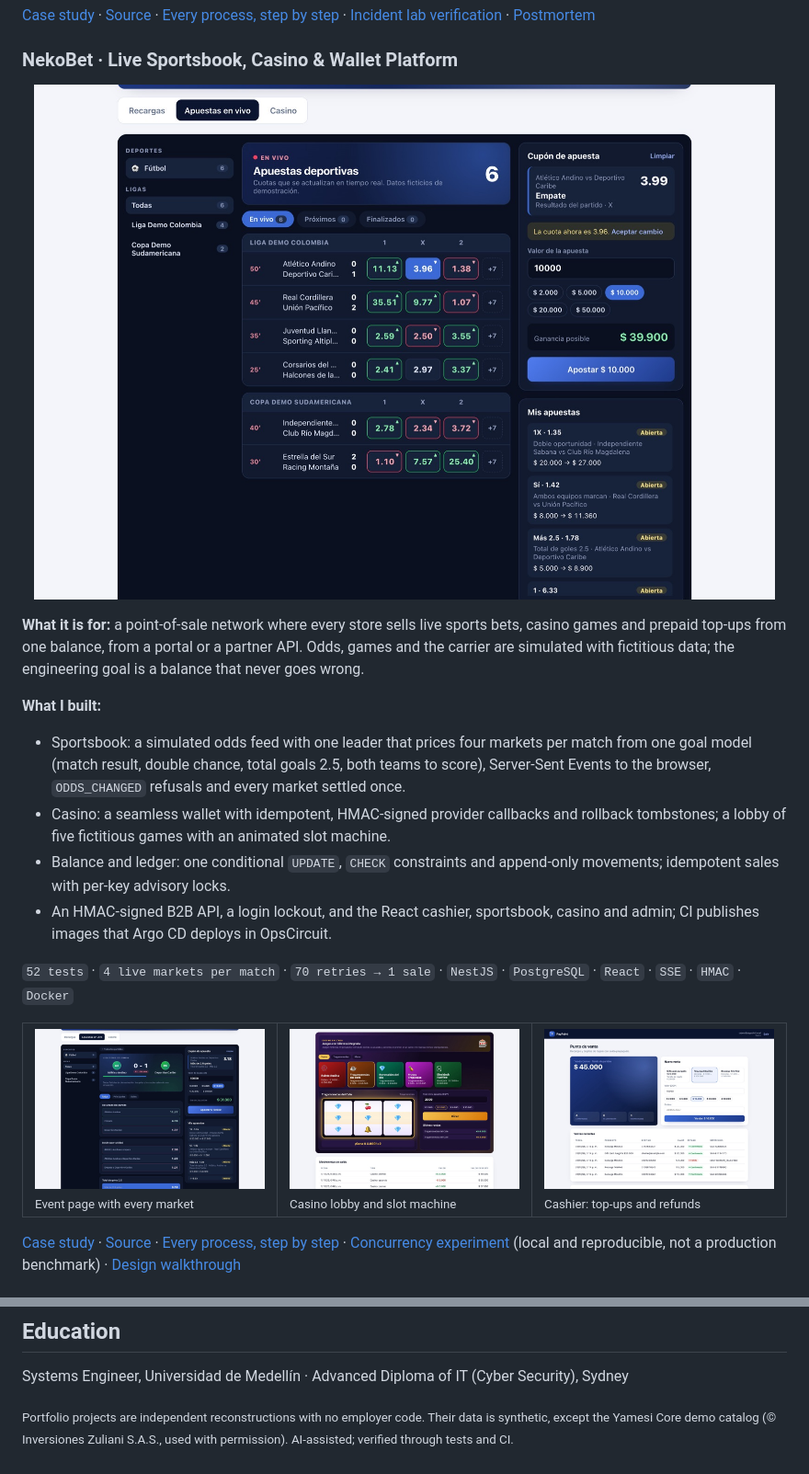
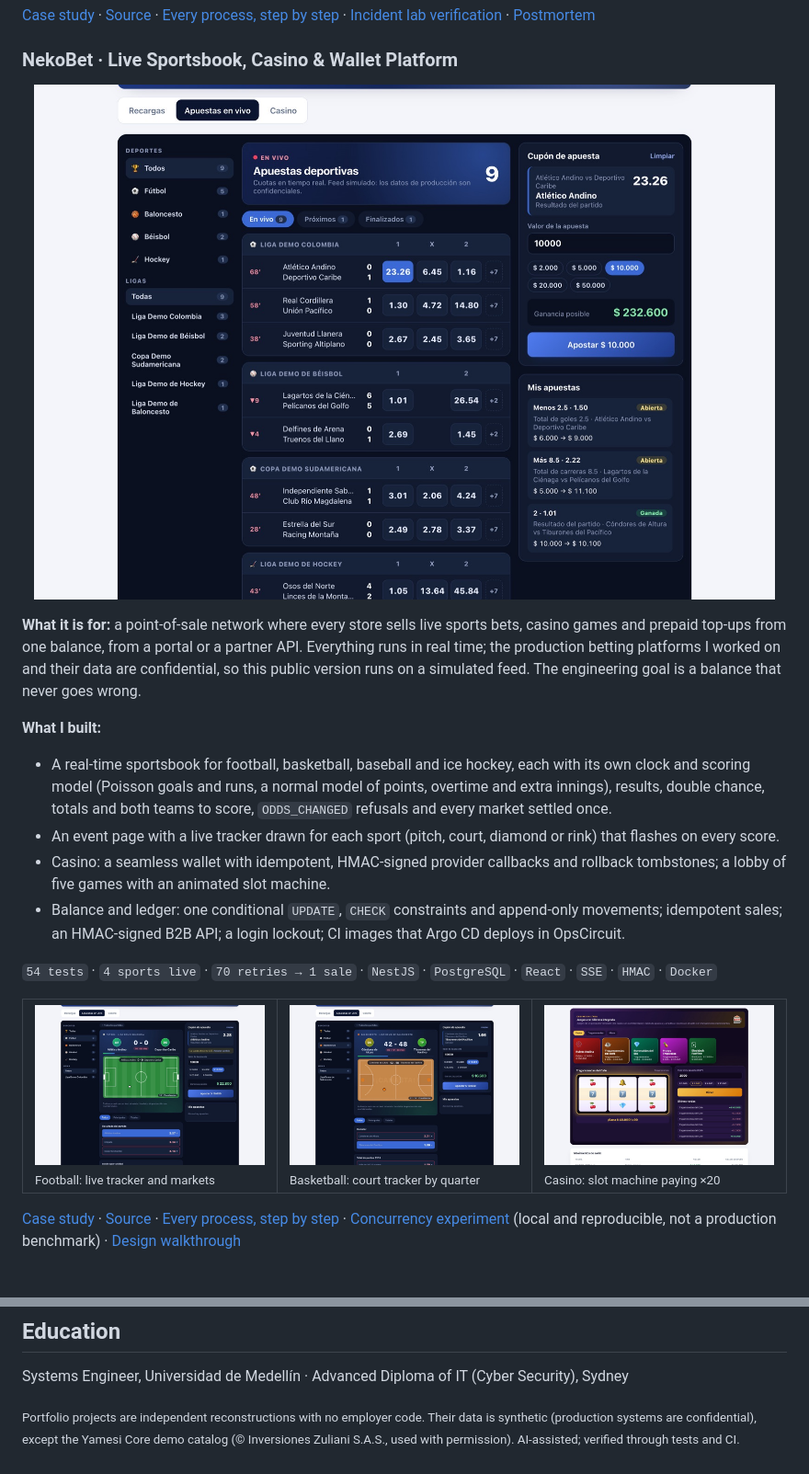
Before and after one commit to vzuliani97/vzuliani97, a Markdown page: README.md, 2 parts joined by grey strips. Shown at 92% size. Rendered like a GitHub page; pictures changed too: assets/nekobet-basketball.jpg (added), assets/nekobet-betting.jpg, assets/nekobet-cashier.jpg (deleted).

Commit message:
docs: NekoBet with four sports, live trackers and slot machine; 123 tests

```diff
--- a/README.md
+++ b/README.md
@@ -85,19 +85,19 @@ Built for a real store: the demo runs on 44 pieces from the public catalog of Jo
 
-**What it is for:** a point-of-sale network where every store sells live sports bets, casino games and prepaid top-ups from one balance, from a portal or a partner API. Odds, games and the carrier are simulated with fictitious data; the engineering goal is a balance that never goes wrong.
+**What it is for:** a point-of-sale network where every store sells live sports bets, casino games and prepaid top-ups from one balance, from a portal or a partner API. Everything runs in real time; the production betting platforms I worked on and their data are confidential, so this public version runs on a simulated feed. The engineering goal is a balance that never goes wrong.
 
 **What I built:**
-- Sportsbook: a simulated odds feed with one leader that prices four markets per match from one goal model (match result, double chance, total goals 2.5, both teams to score), Server-Sent Events to the browser, `ODDS_CHANGED` refusals and every market settled once.
-- Casino: a seamless wallet with idempotent, HMAC-signed provider callbacks and rollback tombstones; a lobby of five fictitious games with an animated slot machine.
-- Balance and ledger: one conditional `UPDATE`, `CHECK` constraints and append-only movements; idempotent sales with per-key advisory locks.
-- An HMAC-signed B2B API, a login lockout, and the React cashier, sportsbook, casino and admin; CI publishes images that Argo CD deploys in OpsCircuit.
+- A real-time sportsbook for football, basketball, baseball and ice hockey, each with its own clock and scoring model (Poisson goals and runs, a normal model of points, overtime and extra innings), results, double chance, totals and both teams to score, `ODDS_CHANGED` refusals and every market settled once.
+- An event page with a live tracker drawn for each sport (pitch, court, diamond or rink) that flashes on every score.
+- Casino: a seamless wallet with idempotent, HMAC-signed provider callbacks and rollback tombstones; a lobby of five games with an animated slot machine.
+- Balance and ledger: one conditional `UPDATE`, `CHECK` constraints and append-only movements; idempotent sales; an HMAC-signed B2B API; a login lockout; CI images that Argo CD deploys in OpsCircuit.
 
-`52 tests` · `4 live markets per match` · `70 retries → 1 sale` · `NestJS` · `PostgreSQL` · `React` · `SSE` · `HMAC` · `Docker`
+`54 tests` · `4 sports live` · `70 retries → 1 sale` · `NestJS` · `PostgreSQL` · `React` · `SSE` · `HMAC` · `Docker`
 
 <table>
   <tr>
-    <td width="33%"><a href="https://github.com/vzuliani97/nekobet#2-place-a-live-bet"><img src="assets/nekobet-event.jpg" alt="Event page: scoreboard and every market, with the bet slip"></a><br><sub>Event page with every market</sub></td>
-    <td width="33%"><a href="https://github.com/vzuliani97/nekobet#3-play-the-casino-seamless-wallet"><img src="assets/nekobet-casino.jpg" alt="Casino lobby and a slot machine paying through the wallet"></a><br><sub>Casino lobby and slot machine</sub></td>
-    <td width="33%"><a href="https://github.com/vzuliani97/nekobet#1-sell-a-top-up"><img src="assets/nekobet-cashier.jpg" alt="Cashier: balance, top-ups and a refunded rejection"></a><br><sub>Cashier: top-ups and refunds</sub></td>
+    <td width="33%"><a href="https://github.com/vzuliani97/nekobet#2-place-a-live-bet"><img src="assets/nekobet-event.jpg" alt="Football event: live tracker on the pitch, scoreboard and every market"></a><br><sub>Football: live tracker and markets</sub></td>
+    <td width="33%"><a href="https://github.com/vzuliani97/nekobet#2-place-a-live-bet"><img src="assets/nekobet-basketball.jpg" alt="Basketball event: court tracker by quarter, winner and total points"></a><br><sub>Basketball: court tracker by quarter</sub></td>
+    <td width="33%"><a href="https://github.com/vzuliani97/nekobet#3-play-the-casino-seamless-wallet"><img src="assets/nekobet-casino.jpg" alt="Casino lobby and a slot machine paying x20 through the wallet"></a><br><sub>Casino: slot machine paying ×20</sub></td>
   </tr>
 </table>
 
@@ -151,4 +151,4 @@ Built for a real store: the demo runs on 44 pieces from the public catalog of Jo
 
 Systems Engineer, Universidad de Medellín · Advanced Diploma of IT (Cyber Security), Sydney
 
-<sub>Portfolio projects are independent reconstructions with no employer code. Their data is synthetic, except the Yamesi Core demo catalog (© Inversiones Zuliani S.A.S., used with permission). AI-assisted; verified through tests and CI.</sub>
+<sub>Portfolio projects are independent reconstructions with no employer code. Their data is synthetic (production systems are confidential), except the Yamesi Core demo catalog (© Inversiones Zuliani S.A.S., used with permission). AI-assisted; verified through tests and CI.</sub>
```
Also changed, not shown: other parts of README.md (+4 -4 lines), assets/banner.jpg.
